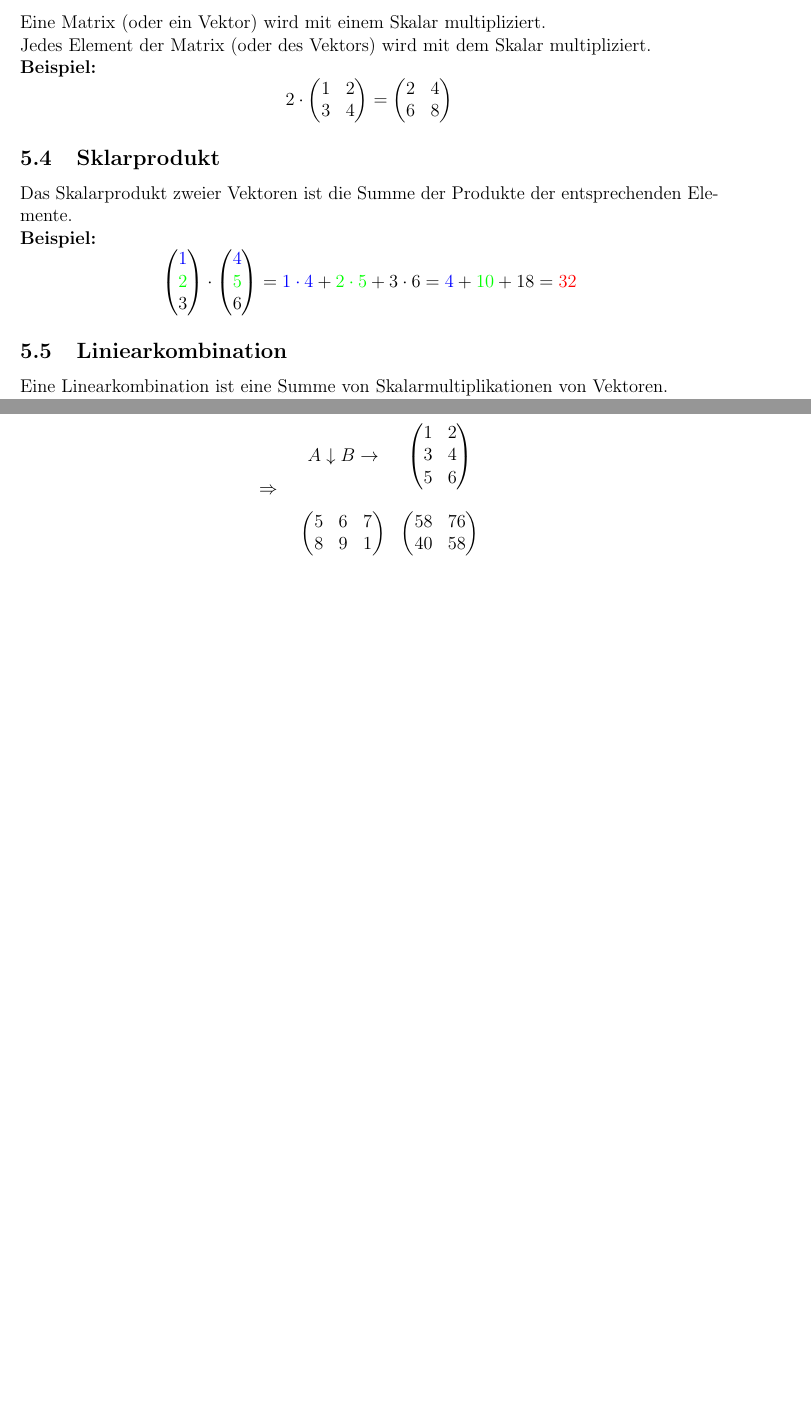
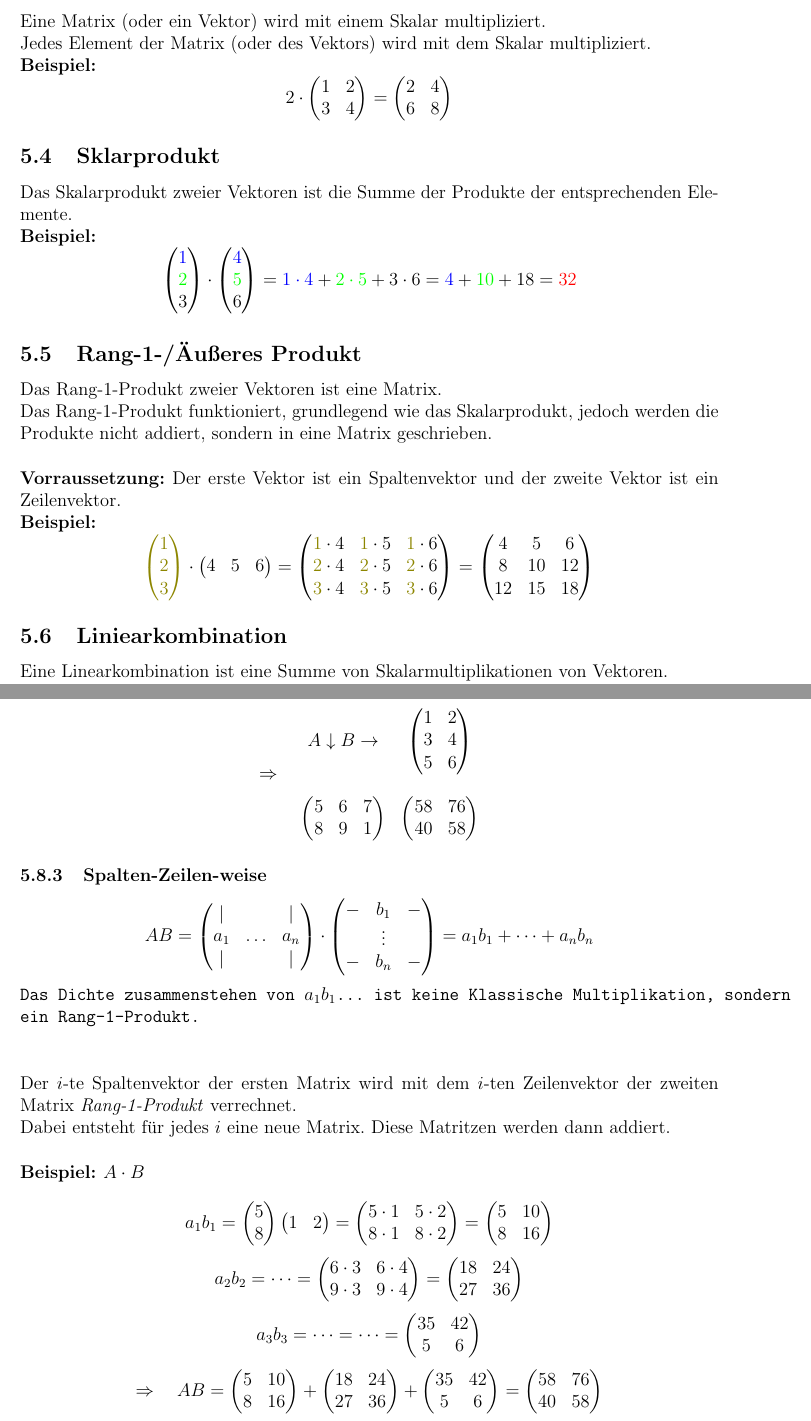
Before and after one commit to h43lb1t0/Mathe-1, a LaTeX document (Mathe-1_Sammlung.tex): two parts of pages 11 and 15 of 15, joined at a grey line, cut so that both start at the same text, the shorter picture padded with empty space. Compiled offline with pdfLaTeX.

Commit message:
Spalten-Zeilen-weise und Rang-1-Produkt hinzugefügt

```diff
--- a/Mathe-1_Sammlung.tex
+++ b/Mathe-1_Sammlung.tex
@@ -8,6 +8,9 @@
 \usepackage{xcolor}
 \usepackage{colortbl}
 \geometry{a4paper, left=25mm, right=25mm, top=20mm, bottom=20mm}
+
+\setcounter{secnumdepth}{4}
+\setcounter{tocdepth}{4}
 
 \begin{document}
 
@@ -485,6 +493,37 @@ Das Skalarprodukt zweier Vektoren ist die Summe der Produkte der entsprechenden
 \textcolor{blue}{4} + \textcolor{green}{10} + 18
 =
 \textcolor{red}{32}
+\]
+
+\subsection{Rang-1-/Äußeres Produkt}
+Das Rang-1-Produkt zweier Vektoren ist eine Matrix. \\
+Das Rang-1-Produkt funktioniert, grundlegend wie das Skalarprodukt, jedoch werden die Produkte nicht addiert, sondern in eine Matrix geschrieben. \\ \\
+\textbf{Vorraussetzung:} Der erste Vektor ist ein Spaltenvektor und der zweite Vektor ist ein Zeilenvektor. \\
+\textbf{Beispiel:}
+\[
+    \textcolor{olive}{
+    \begin{pmatrix}
+        1 \\
+        2 \\
+        3
+    \end{pmatrix}
+    }
+    \cdot
+    \begin{pmatrix}
+        4 & 5 & 6
+    \end{pmatrix}
+    =
+    \begin{pmatrix}
+        \textcolor{olive}{1} \cdot 4 & \textcolor{olive}{1} \cdot 5 & \textcolor{olive}{1} \cdot 6 \\
+        \textcolor{olive}{2} \cdot 4 & \textcolor{olive}{2} \cdot 5 & \textcolor{olive}{2} \cdot 6 \\
+        \textcolor{olive}{3} \cdot 4 & \textcolor{olive}{3} \cdot 5 & \textcolor{olive}{3} \cdot 6
+    \end{pmatrix}
+    =
+    \begin{pmatrix}
+        4 & 5 & 6 \\
+        8 & 10 & 12 \\
+        12 & 15 & 18
+    \end{pmatrix}
 \]
 
 \subsection{Liniearkombination}
@@ -844,6 +883,89 @@ Jedes Element der $i$-ten Zeile der ersten Matrix wird mit jedem Element der $j$
 \end{matrix}
 \]
 
+\subsubsection{Spalten-Zeilen-weise}
+\[
+AB =
+\begin{pmatrix}
+    \vert & & \vert \\
+    a_1 & \dots & a_n \\
+    \vert & & \vert
+\end{pmatrix}
+\cdot
+\begin{pmatrix}
+    - & b_1 & - \\
+    & \vdots & \\
+    - & b_n & -
+\end{pmatrix}
+=
+a_1b_1 + \cdots + a_nb_n
+\]
+\texttt{Das Dichte zusammenstehen von $a_1b_1$... ist keine Klassische Multiplikation, sondern ein Rang-1-Produkt.} \\
+\\ \\
+Der $i$-te Spaltenvektor der ersten Matrix wird mit dem $i$-ten Zeilenvektor der zweiten Matrix \textit{Rang-1-Produkt} verrechnet. \\ Dabei entsteht für jedes $i$ eine neue Matrix. Diese Matritzen werden dann addiert. \\ \\
+\textbf{Beispiel: $A \cdot B$} \\
+\[
+a_1b_1 = \begin{pmatrix}
+    5 \\
+    8
+\end{pmatrix}
+\begin{pmatrix}
+    1 & 2
+\end{pmatrix}
+=
+\begin{pmatrix}
+    5 \cdot 1 & 5 \cdot 2 \\
+    8 \cdot 1 & 8 \cdot 2
+\end{pmatrix}
+=
+\begin{pmatrix}
+    5 & 10 \\
+    8 & 16
+\end{pmatrix}
+\]
+\[
+a_2b_2 = \cdots = \begin{pmatrix}
+    6 \cdot 3 & 6 \cdot 4 \\
+    9 \cdot 3 & 9 \cdot 4
+\end{pmatrix}
+=
+\begin{pmatrix}
+    18 & 24 \\
+    27 & 36
+\end{pmatrix}
+\]
+\[
+a_3b_3 = \cdots = \cdots = \begin{pmatrix}
+    35 & 42 \\
+    5 & 6
+\end{pmatrix}
+\]
+\[
+\Rightarrow
+\quad
+AB =
+\begin{pmatrix}
+    5 & 10 \\
+    8 & 16
+\end{pmatrix}
++
+\begin{pmatrix}
+    18 & 24 \\
+    27 & 36
+\end{pmatrix}
++
+\begin{pmatrix}
+    35 & 42 \\
+    5 & 6
+\end{pmatrix}
+=
+\begin{pmatrix}
+    58 & 76 \\
+    40 & 58
+\end{pmatrix}
+\]
+
+
 
 
 
```
Also changed, not shown: Mathe-1_Sammlung.pdf, Mathe-1_Sammlung.tex (7 more changed lines).
